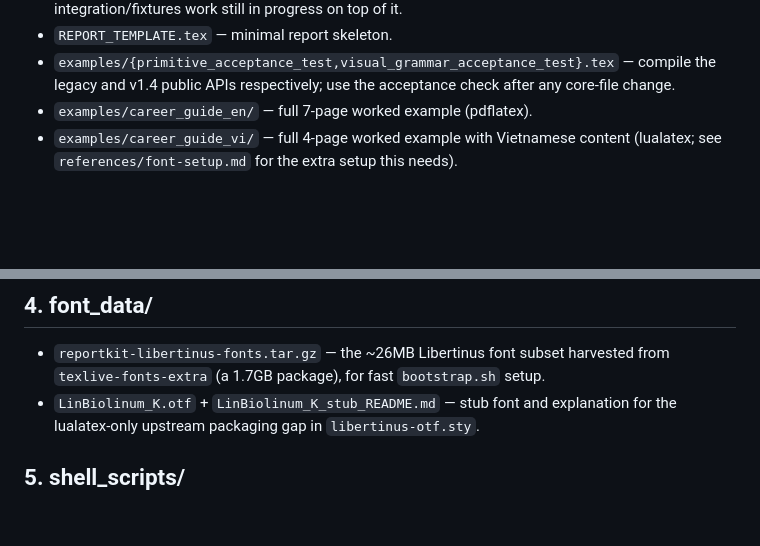
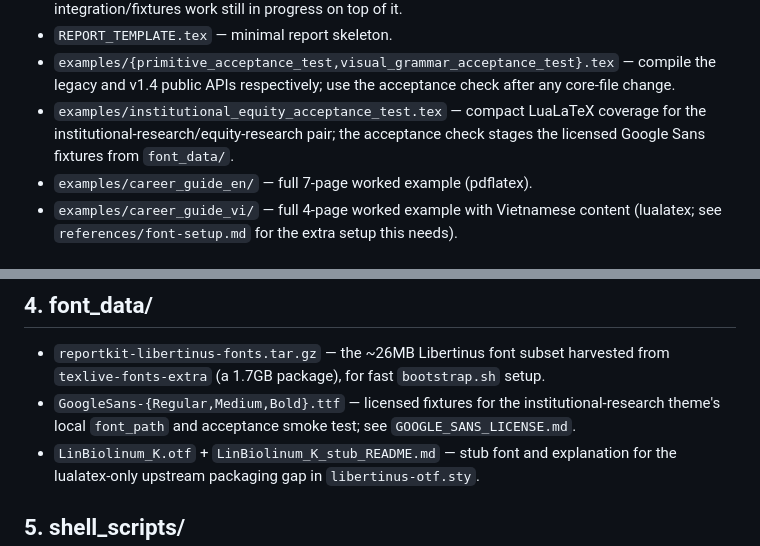
Before and after one commit to iancwm/report-kit, a Markdown page: README.md, 2 parts joined by grey strips. GitHub-like rendering; blank space fills up the shorter version.

Commit message:
docs: sync documentation with shipped changes
Document the institutional acceptance fixture and bundled Google Sans assets, and keep the v1.9.3 changelog audience-specific.

```diff
--- a/README.md
+++ b/README.md
@@ -53,6 +53,9 @@ Migrating an existing content branch out of this repo is covered in
 - `examples/{primitive_acceptance_test,visual_grammar_acceptance_test}.tex` —
   compile the legacy and v1.4 public APIs respectively; use the acceptance
   check after any core-file change.
+- `examples/institutional_equity_acceptance_test.tex` — compact LuaLaTeX
+  coverage for the institutional-research/equity-research pair; the acceptance
+  check stages the licensed Google Sans fixtures from `font_data/`.
 - `examples/career_guide_en/` — full 7-page worked example (pdflatex).
 - `examples/career_guide_vi/` — full 4-page worked example with Vietnamese content
   (lualatex; see `references/font-setup.md` for the extra setup this needs).
@@ -88,6 +91,9 @@ See [`publication_pipeline/README.md`](publication_pipeline/README.md).
 ## 4. font_data/
 - `reportkit-libertinus-fonts.tar.gz` — the ~26MB Libertinus font subset harvested
   from `texlive-fonts-extra` (a 1.7GB package), for fast `bootstrap.sh` setup.
+- `GoogleSans-{Regular,Medium,Bold}.ttf` — licensed fixtures for the
+  institutional-research theme's local `font_path` and acceptance smoke test;
+  see `GOOGLE_SANS_LICENSE.md`.
 - `LinBiolinum_K.otf` + `LinBiolinum_K_stub_README.md` — stub font and explanation
   for the lualatex-only upstream packaging gap in `libertinus-otf.sty`.
 
```
Also changed, not shown: CHANGELOG.md (+4 -2 lines).
